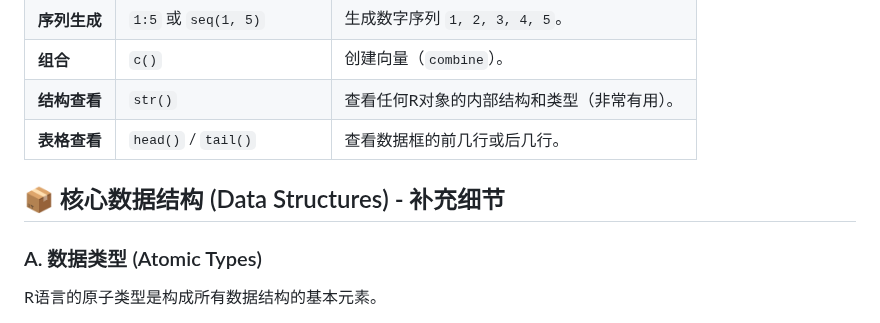
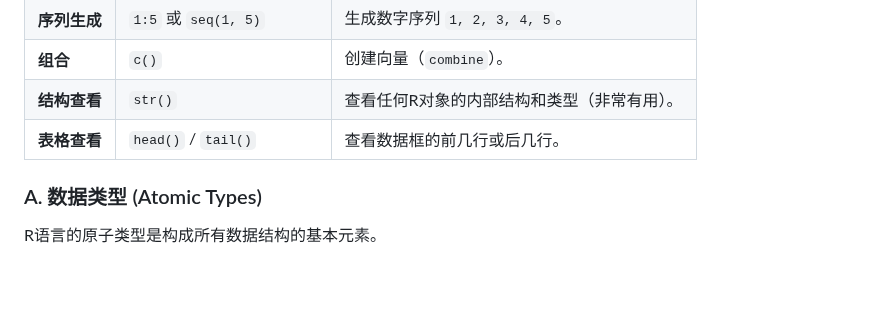
Before and after one commit to Dazzst/Data-Scientist-Development-Path-, a Markdown page: R.md, the part around the change. GitHub-like rendering; blank space fills up the shorter version.

Commit message:
Remove core data structures section from R.md
Removed section on core data structures in R.

```diff
--- a/R.md
+++ b/R.md
@@ -73,7 +73,6 @@ R是统计建模的首选工具。
 | **表格查看** | `head()` / `tail()` | 查看数据框的前几行或后几行。 |
 
 
-## 📦 核心数据结构 (Data Structures) - 补充细节
 
 ### A. 数据类型 (Atomic Types)
 
```
